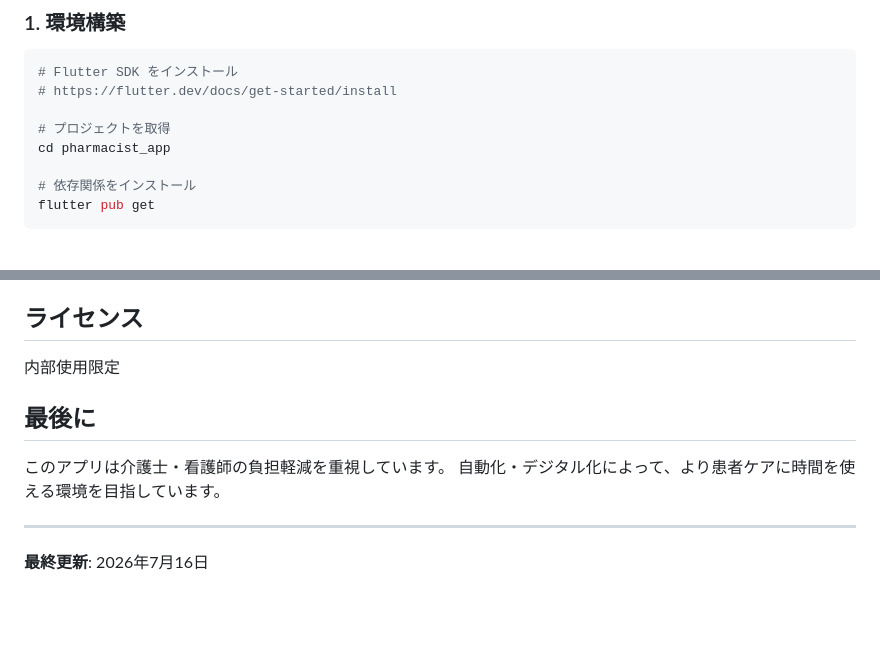
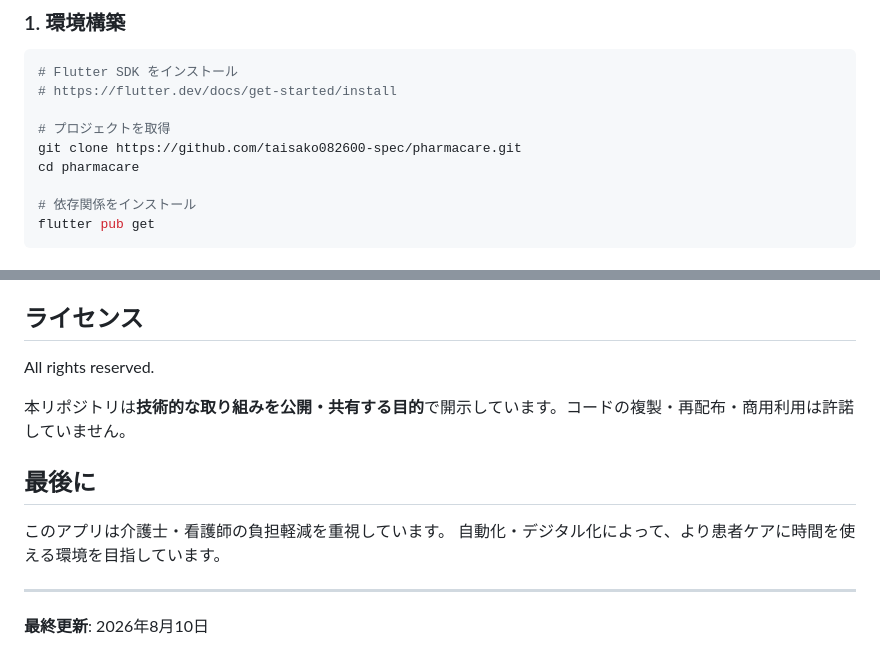
Before and after one commit to taisako082600-spec/pharmacare, a Markdown page: README.md, 2 parts joined by grey strips. Rendered like a GitHub page; blank space fills up the shorter version.

Commit message:
docs: fix license notice and update clone instructions

```diff
--- a/README.md
+++ b/README.md
@@ -99,7 +99,8 @@ Firebase IDトークンのRS256署名検証は、外部SDKに依存せず標準
 # https://flutter.dev/docs/get-started/install
 
 # プロジェクトを取得
-cd pharmacist_app
+git clone https://github.com/taisako082600-spec/pharmacare.git
+cd pharmacare
 
 # 依存関係をインストール
 flutter pub get
@@ -246,7 +247,9 @@ llm-proxy/                         # Go製LLMプロキシ（Claude API連携・
 
 ## ライセンス
 
-内部使用限定
+All rights reserved.
+
+本リポジトリは**技術的な取り組みを公開・共有する目的**で開示しています。コードの複製・再配布・商用利用は許諾していません。
 
 ## 最後に
 
@@ -255,4 +258,4 @@ llm-proxy/                         # Go製LLMプロキシ（Claude API連携・
 
 ---
 
-**最終更新**: 2026年7月16日
+**最終更新**: 2026年8月10日
```
